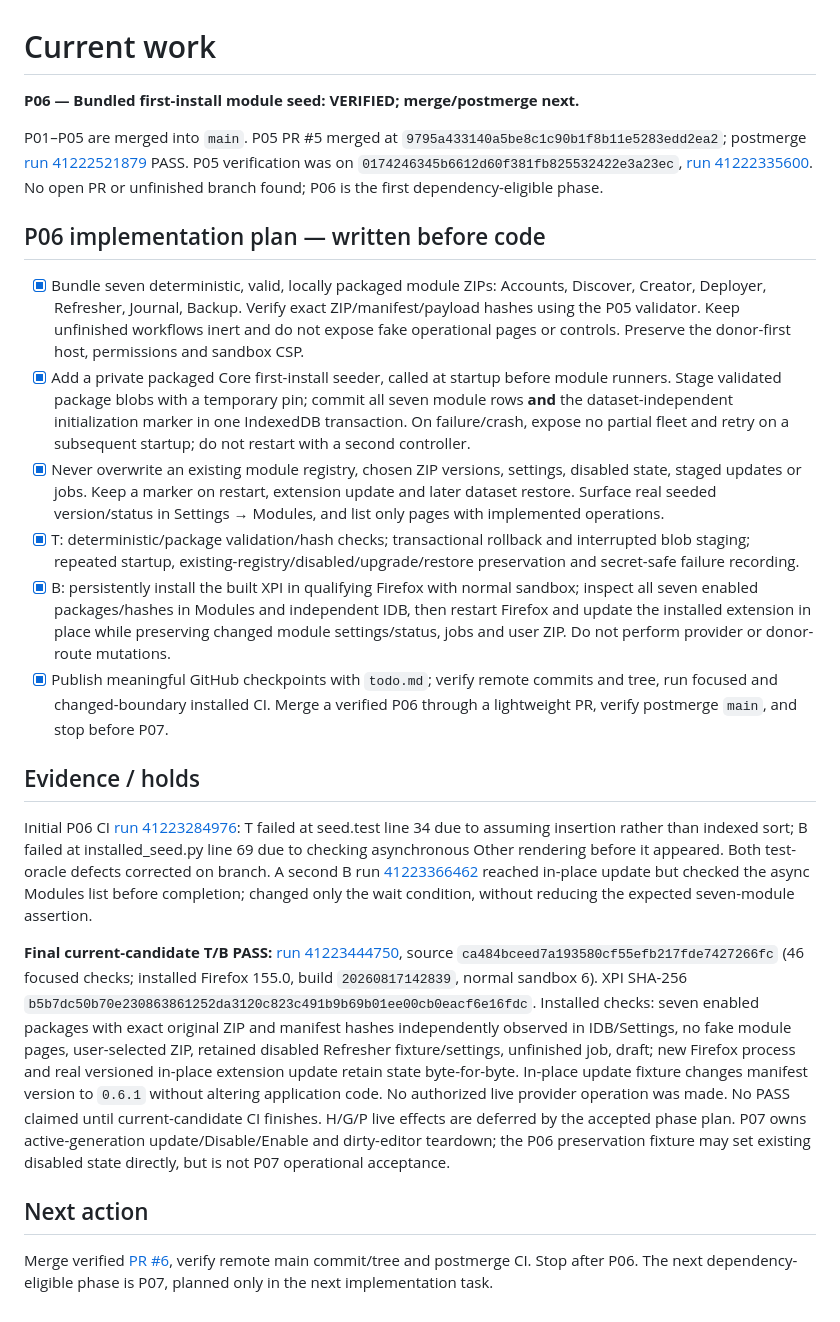
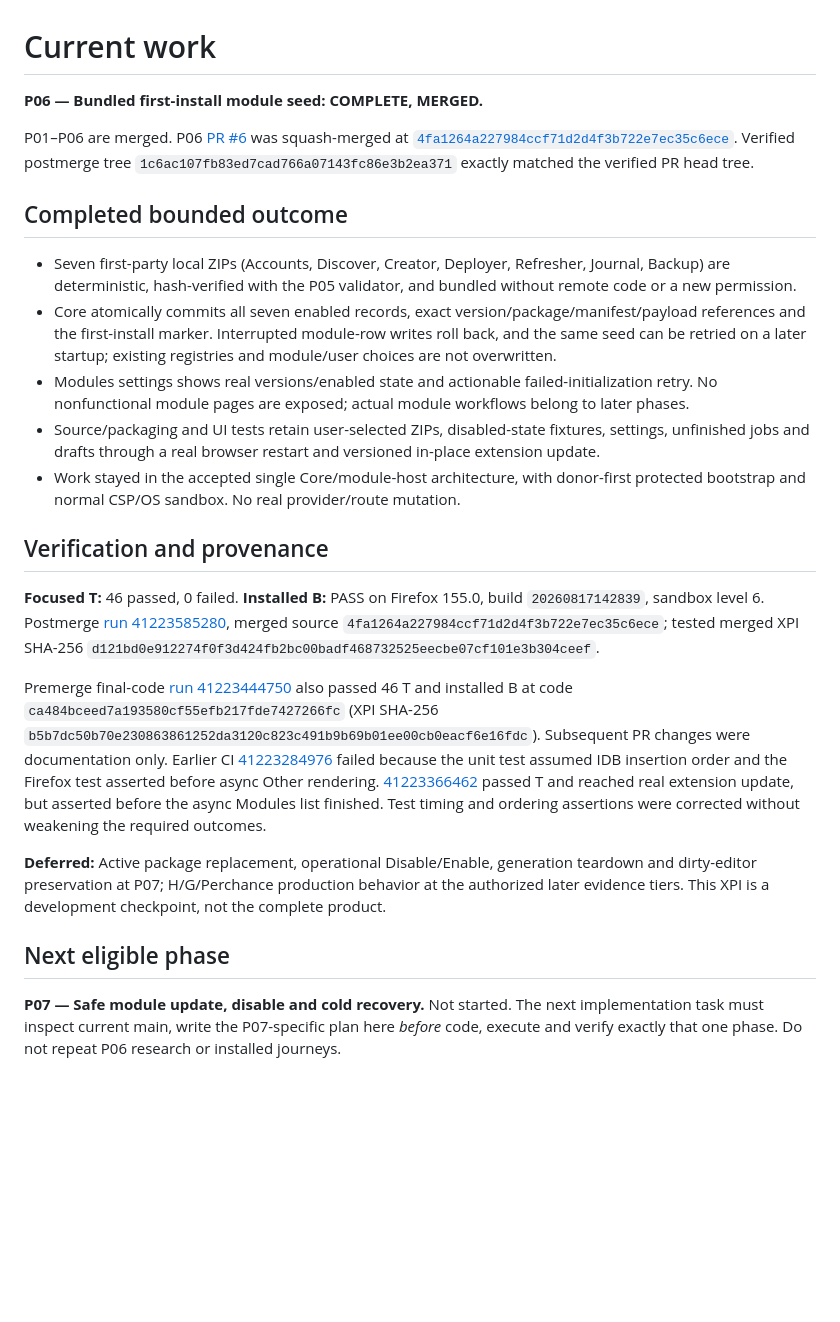
Before and after one commit to Neb963/PCMS, a Markdown page: todo.md, the part around the change. GitHub-like rendering; blank space fills up the shorter version.

Commit message:
docs: close verified P06 after identical-tree postmerge T/B pass

```diff
--- a/todo.md
+++ b/todo.md
@@ -1,24 +1,25 @@
 # Current work
 
-**P06 — Bundled first-install module seed: VERIFIED; merge/postmerge next.**
+**P06 — Bundled first-install module seed: COMPLETE, MERGED.**
 
-P01–P05 are merged into `main`. P05 PR #5 merged at `9795a433140a5be8c1c90b1f8b11e5283edd2ea2`; postmerge [run 41222521879](https://github.com/Neb963/PCMS/actions/runs/41222521879) PASS. P05 verification was on `0174246345b6612d60f381fb825532422e3a23ec`, [run 41222335600](https://github.com/Neb963/PCMS/actions/runs/41222335600). No open PR or unfinished branch found; P06 is the first dependency-eligible phase.
+P01–P06 are merged. P06 [PR #6](https://github.com/Neb963/PCMS/pull/6) was squash-merged at [`4fa1264a227984ccf71d2d4f3b722e7ec35c6ece`](https://github.com/Neb963/PCMS/commit/4fa1264a227984ccf71d2d4f3b722e7ec35c6ece). Verified postmerge tree `1c6ac107fb83ed7cad766a07143fc86e3b2ea371` exactly matched the verified PR head tree.
 
-## P06 implementation plan — written before code
+## Completed bounded outcome
 
-- [x] Bundle seven deterministic, valid, locally packaged module ZIPs: Accounts, Discover, Creator, Deployer, Refresher, Journal, Backup. Verify exact ZIP/manifest/payload hashes using the P05 validator. Keep unfinished workflows inert and do not expose fake operational pages or controls. Preserve the donor-first host, permissions and sandbox CSP.
-- [x] Add a private packaged Core first-install seeder, called at startup before module runners. Stage validated package blobs with a temporary pin; commit all seven module rows **and** the dataset-independent initialization marker in one IndexedDB transaction. On failure/crash, expose no partial fleet and retry on a subsequent startup; do not restart with a second controller.
-- [x] Never overwrite an existing module registry, chosen ZIP versions, settings, disabled state, staged updates or jobs. Keep a marker on restart, extension update and later dataset restore. Surface real seeded version/status in Settings → Modules, and list only pages with implemented operations.
-- [x] T: deterministic/package validation/hash checks; transactional rollback and interrupted blob staging; repeated startup, existing-registry/disabled/upgrade/restore preservation and secret-safe failure recording.
-- [x] B: persistently install the built XPI in qualifying Firefox with normal sandbox; inspect all seven enabled packages/hashes in Modules and independent IDB, then restart Firefox and update the installed extension in place while preserving changed module settings/status, jobs and user ZIP. Do not perform provider or donor-route mutations.
-- [x] Publish meaningful GitHub checkpoints with `todo.md`; verify remote commits and tree, run focused and changed-boundary installed CI. Merge a verified P06 through a lightweight PR, verify postmerge `main`, and stop before P07.
+- Seven first-party local ZIPs (Accounts, Discover, Creator, Deployer, Refresher, Journal, Backup) are deterministic, hash-verified with the P05 validator, and bundled without remote code or a new permission.
+- Core atomically commits all seven enabled records, exact version/package/manifest/payload references and the first-install marker. Interrupted module-row writes roll back, and the same seed can be retried on a later startup; existing registries and module/user choices are not overwritten.
+- Modules settings shows real versions/enabled state and actionable failed-initialization retry. No nonfunctional module pages are exposed; actual module workflows belong to later phases.
+- Source/packaging and UI tests retain user-selected ZIPs, disabled-state fixtures, settings, unfinished jobs and drafts through a real browser restart and versioned in-place extension update.
+- Work stayed in the accepted single Core/module-host architecture, with donor-first protected bootstrap and normal CSP/OS sandbox. No real provider/route mutation.
 
-## Evidence / holds
+## Verification and provenance
 
-Initial P06 CI [run 41223284976](https://github.com/Neb963/PCMS/actions/runs/41223284976): T failed at seed.test line 34 due to assuming insertion rather than indexed sort; B failed at installed_seed.py line 69 due to checking asynchronous Other rendering before it appeared. Both test-oracle defects corrected on branch. A second B run [41223366462](https://github.com/Neb963/PCMS/actions/runs/41223366462) reached in-place update but checked the async Modules list before completion; changed only the wait condition, without reducing the expected seven-module assertion.
+**Focused T:** 46 passed, 0 failed. **Installed B:** PASS on Firefox 155.0, build `20260817142839`, sandbox level 6. Postmerge [run 41223585280](https://github.com/Neb963/PCMS/actions/runs/41223585280), merged source `4fa1264a227984ccf71d2d4f3b722e7ec35c6ece`; tested merged XPI SHA-256 `d121bd0e912274f0f3d424fb2bc00badf468732525eecbe07cf101e3b304ceef`.
 
-**Final current-candidate T/B PASS:** [run 41223444750](https://github.com/Neb963/PCMS/actions/runs/41223444750), source `ca484bceed7a193580cf55efb217fde7427266fc` (46 focused checks; installed Firefox 155.0, build `20260817142839`, normal sandbox 6). XPI SHA-256 `b5b7dc50b70e230863861252da3120c823c491b9b69b01ee00cb0eacf6e16fdc`. Installed checks: seven enabled packages with exact original ZIP and manifest hashes independently observed in IDB/Settings, no fake module pages, user-selected ZIP, retained disabled Refresher fixture/settings, unfinished job, draft; new Firefox process and real versioned in-place extension update retain state byte-for-byte. In-place update fixture changes manifest version to `0.6.1` without altering application code. No authorized live provider operation was made. No PASS claimed until current-candidate CI finishes. H/G/P live effects are deferred by the accepted phase plan. P07 owns active-generation update/Disable/Enable and dirty-editor teardown; the P06 preservation fixture may set existing disabled state directly, but is not P07 operational acceptance.
+Premerge final-code [run 41223444750](https://github.com/Neb963/PCMS/actions/runs/41223444750) also passed 46 T and installed B at code `ca484bceed7a193580cf55efb217fde7427266fc` (XPI SHA-256 `b5b7dc50b70e230863861252da3120c823c491b9b69b01ee00cb0eacf6e16fdc`). Subsequent PR changes were documentation only. Earlier CI [41223284976](https://github.com/Neb963/PCMS/actions/runs/41223284976) failed because the unit test assumed IDB insertion order and the Firefox test asserted before async Other rendering. [41223366462](https://github.com/Neb963/PCMS/actions/runs/41223366462) passed T and reached real extension update, but asserted before the async Modules list finished. Test timing and ordering assertions were corrected without weakening the required outcomes.
 
-## Next action
+**Deferred:** Active package replacement, operational Disable/Enable, generation teardown and dirty-editor preservation at P07; H/G/Perchance production behavior at the authorized later evidence tiers. This XPI is a development checkpoint, not the complete product.
 
-Merge verified [PR #6](https://github.com/Neb963/PCMS/pull/6), verify remote main commit/tree and postmerge CI. Stop after P06. The next dependency-eligible phase is P07, planned only in the next implementation task.
+## Next eligible phase
+
+**P07 — Safe module update, disable and cold recovery.** Not started. The next implementation task must inspect current main, write the P07-specific plan here *before* code, execute and verify exactly that one phase. Do not repeat P06 research or installed journeys.
```
